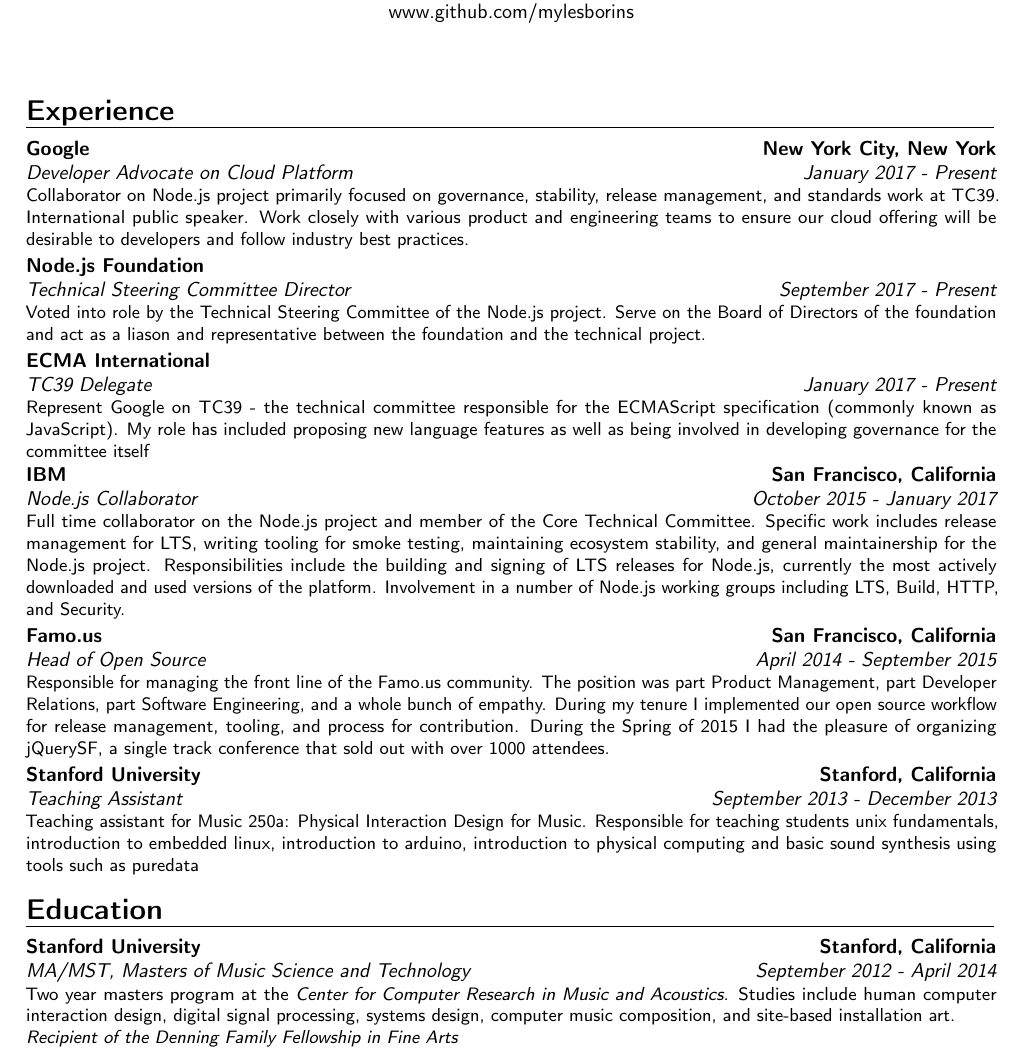
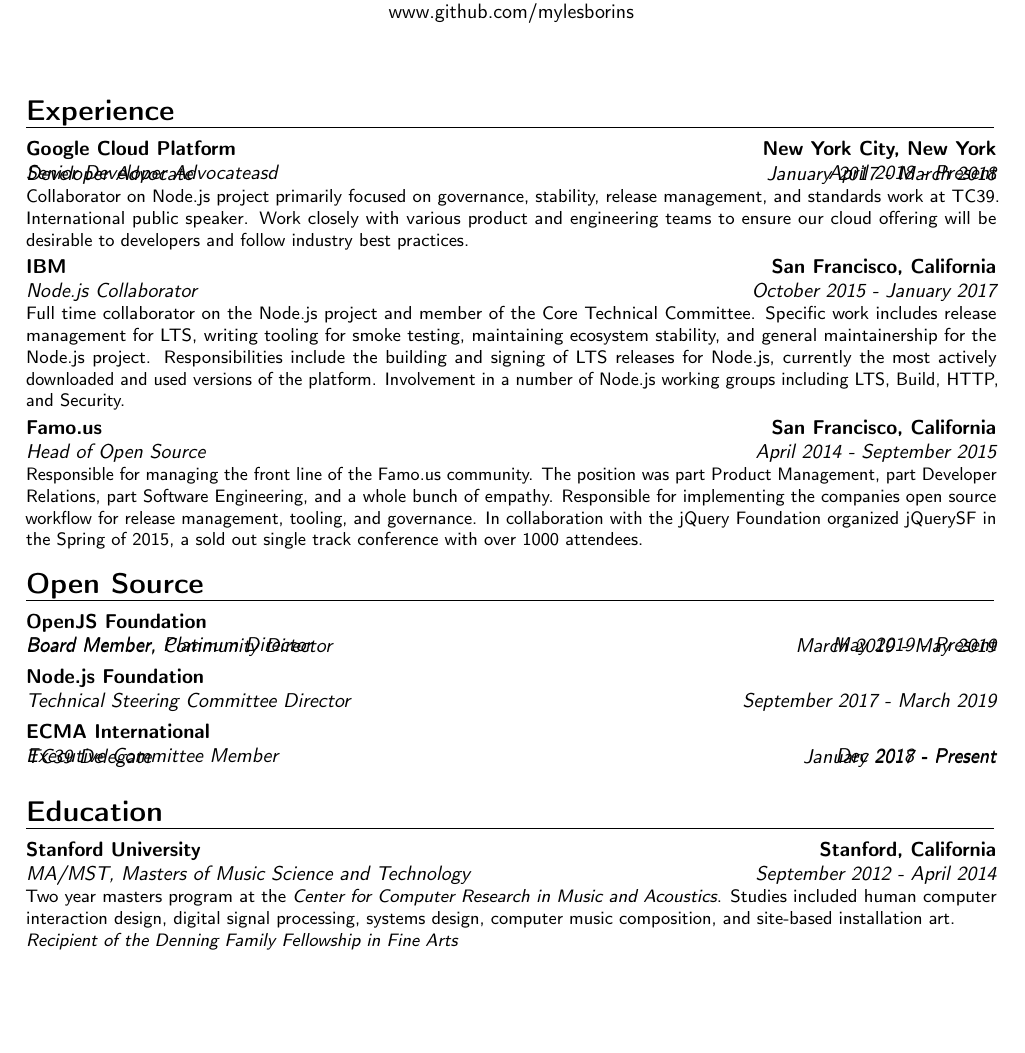
Before and after one commit to MylesBorins/curriculum_vitae, a LaTeX CV (myles-borins_cv.tex): part of the page, cut so that both start at the same text, the shorter picture padded with empty space. Compiled offline with pdfLaTeX.

Commit message:
small update

```diff
--- a/myles-borins_cv.tex
+++ b/myles-borins_cv.tex
@@ -39,25 +39,20 @@
 \section{Experience}
 
 \cventry
-  {January 2017 - Present}
-  {Developer Advocate on Cloud Platform}
-  {Google}
+  {April 2018 - Present}
+  {Senior Developer Advocateasd}
+  {Google Cloud Platform}
   {New York City, New York}{}
-  {Collaborator on Node.js project primarily focused on governance, stability, release management, and standards work at TC39. International public speaker. Work closely with various product and engineering teams to ensure our cloud offering will be desirable to developers and follow industry best practices. }
+  {}
+
+\kern-1.5em
 
 \cventry
-  {September 2017 - Present}
-  {Technical Steering Committee Director}
-  {Node.js Foundation}
+  {January 2017 - March 2018}
+  {Developer Advocate}
+  {}
   {}{}
-  {Voted into role by the Technical Steering Committee of the Node.js project. Serve on the Board of Directors of the foundation and act as a liason and representative between the foundation and the technical project.}
-
-\cventry
-  {January 2017 - Present}
-  {TC39 Delegate}
-  {ECMA International}
-  {}{}
-  {Represent Google on TC39 - the technical committee responsible for the ECMAScript specification (commonly known as JavaScript). My role has included proposing new language features as well as being involved in developing governance for the committee itself}
+  {Collaborator on Node.js project primarily focused on governance, stability, release management, and standards work at TC39. International public speaker. Work closely with various product and engineering teams to ensure our cloud offering will be desirable to developers and follow industry best practices. }
 
 \cventry
   {October 2015 - January 2017}
@@ -71,14 +66,14 @@
   {Head of Open Source}
   {Famo.us}
   {San Francisco, California}{}
-  {Responsible for managing the front line of the Famo.us community. The position was part Product Management, part Developer Relations, part Software Engineering, and a whole bunch of empathy.  During my tenure I implemented our open source workflow for release management, tooling, and process for contribution. During the Spring of 2015 I had the pleasure of organizing jQuerySF, a single track conference that sold out with over 1000 attendees.}
+  {Responsible for managing the front line of the Famo.us community. The position was part Product Management, part Developer Relations, part Software Engineering, and a whole bunch of empathy.  Responsible for implementing the companies open source workflow for release management, tooling, and governance. In collaboration with the jQuery Foundation organized jQuerySF in the Spring of 2015, a sold out single track conference with over 1000 attendees.}
 
-\cventry
-  {September 2013 - December 2013}
-  {Teaching Assistant}
-  {Stanford University}
-  {Stanford, California}{}
-  {Teaching assistant for Music 250a: Physical Interaction Design for Music.  Responsible for teaching students unix fundamentals, introduction to embedded linux, introduction to arduino, introduction to physical computing and basic sound synthesis using tools such as puredata}
+%\cventry
+%  {September 2013 - December 2013}
+%  {Teaching Assistant}
+%  {Stanford University}
+%  {Stanford, California}{}
+%  {Teaching assistant for Music 250a: Physical Interaction Design for Music.  Responsible for teaching students unix fundamentals, introduction to embedded linux, introduction to arduino, introduction to physical computing and basic sound synthesis using tools such as puredata}
 
 %\cventry
 %  {July 2013 - September 2013}
@@ -107,6 +102,39 @@
 %   {OCAD University}
 %   {Toronto, Ontario}{}
 %   {Developed code and interaction design frameworks for various government funded research projects including "Body Editing" and "Bio Mapping" with Paula Gardiner, and "Haptics" with Michael Page.}
+\section{Open Source}
+
+\cventry
+  {May 2019 - Present}
+  {Board Member, Platinum Director}
+  {OpenJS Foundation}
+  {}{}{}
+\kern-1.5em
+\cventry
+  {March 2019 - May 2019}
+  {Board Member, Community Director}
+  {}
+  {}{}{}
+
+\cventry
+  {September 2017 - March 2019}
+  {Technical Steering Committee Director}
+  {Node.js Foundation}
+  {}{}{}
+  %{Voted into role by the Technical Steering Committee of the Node.js project. Serve on the Board of Directors of the foundation and act as a liason and representative between the foundation and the technical project.}
+
+\cventry
+  {Dec 2018 - Present}
+  {Executive Committee Member}
+  {ECMA International}
+  {}{}{}
+\kern-1.5em
+\cventry
+  {January 2017 - Present}
+  {TC39 Delegate}
+  {}
+  {}{}{}
+  %{Represent Google on TC39 - the technical committee responsible for the ECMAScript specification (commonly known as JavaScript). My role has included proposing new language features as well as being involved in developing governance for the committee itself}
 
 \section{Education}
 
@@ -114,7 +142,7 @@
   {September 2012 - April 2014}{MA/MST}
   {Stanford University}{Stanford, California}
   {\textit{Masters of Music Science and Technology}}
-  {Two year masters program at the \textit{Center for Computer Research in Music and Acoustics}.  Studies include human computer interaction design, digital signal processing, systems design, computer music composition, and site-based installation art. \\\textit{Recipient of the Denning Family Fellowship in Fine Arts }}
+  {Two year masters program at the \textit{Center for Computer Research in Music and Acoustics}.  Studies included human computer interaction design, digital signal processing, systems design, computer music composition, and site-based installation art. \\\textit{Recipient of the Denning Family Fellowship in Fine Arts }}
 
 \cventry
   {September 2009 - June 2012}
```
Also changed, not shown: myles-borins_cv.pdf.
